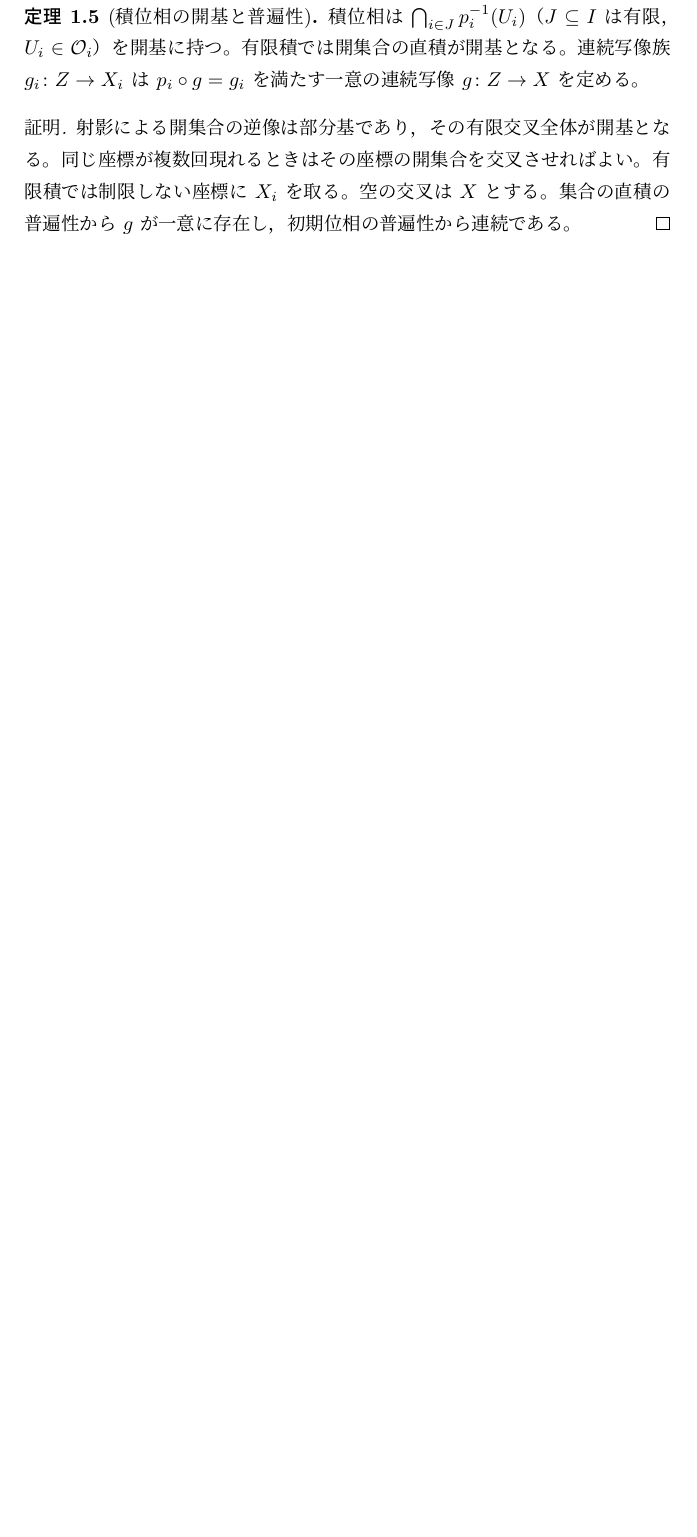
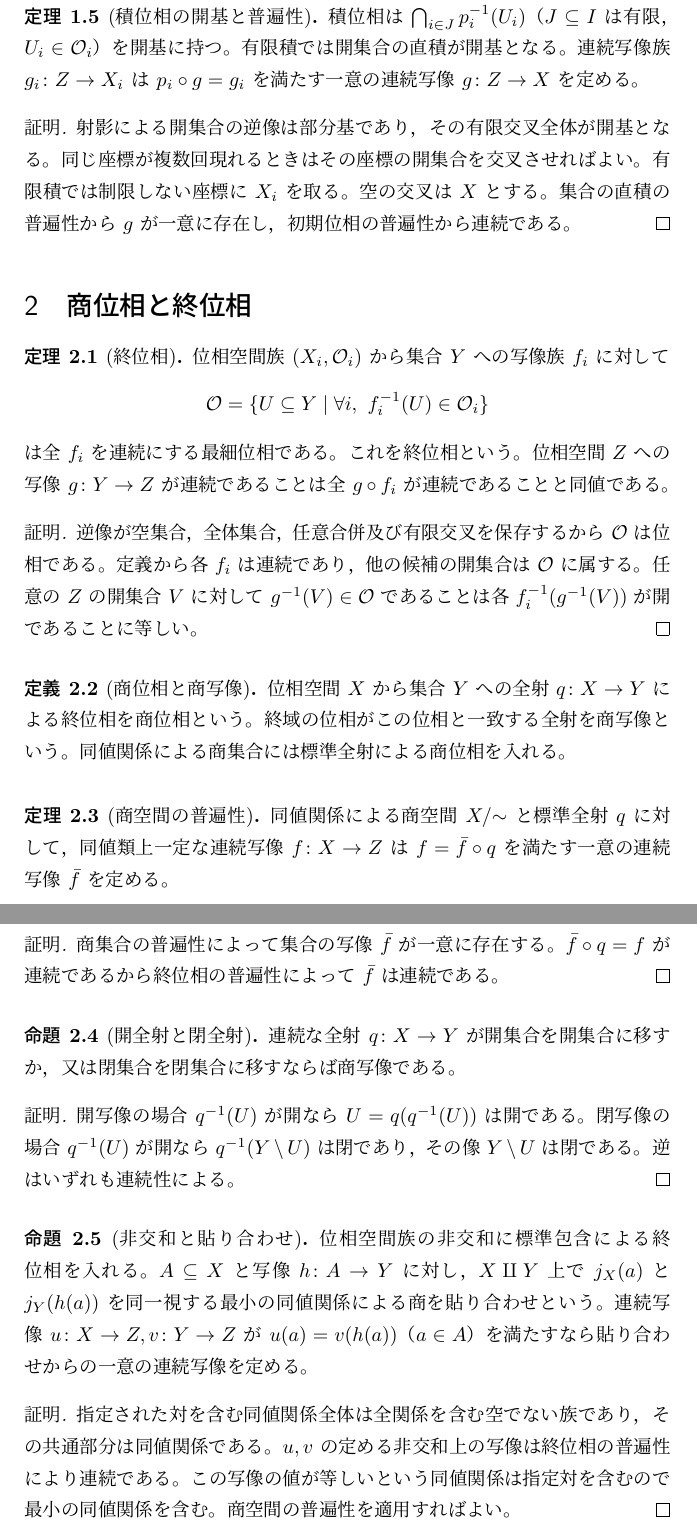
Before and after one commit to HaWkoods/genron, a LaTeX document (volumes/N-56/main.tex): part of page 2 of 2 before the commit and two parts of pages 2 and 3 of 3 after it, the two joined at a grey line, cut so that both start at the same text, the shorter picture padded with empty space. Compiled offline with pLaTeX and dvipdfmx.

Commit message:
Consolidate notes and retain historical links: volumes/N-56/main.tex

```diff
--- a/volumes/N-56/main.tex
+++ b/volumes/N-56/main.tex
@@ -5,7 +5,7 @@
 \pagestyle{fancy}
 \fancyhf{}
 \fancyhead[L]{\small 数学原論\quad N-56}
-\fancyhead[R]{\small 部分空間と積位相\quad\thepage}
+\fancyhead[R]{\small 初期位相と終位相\quad\thepage}
 \renewcommand{\headrulewidth}{0pt}
 \setlength{\headheight}{14pt}
 \theoremstyle{definition}
@@ -126,4 +126,113 @@ $\{f_i^{-1}(U)\mid i\in I,\ U\in\mathcal O_i\}$ を部分基として位相を
 射影による開集合の逆像は部分基であり，その有限交叉全体が開基となる。同じ座標が複数回現れるときはその座標の開集合を交叉させればよい。有限積では制限しない座標に $X_i$ を取る。空の交叉は $X$ とする。集合の直積の普遍性から $g$ が一意に存在し，初期位相の普遍性から連続である。
 \end{proof}
 % genron:end K-000257
+
+\Needspace{8\baselineskip}
+\section{商位相と終位相}
+% genron:begin K-000258
+% genron:use K-000001
+% genron:use K-000002
+% genron:use K-000003
+% genron:use K-000004
+% genron:use K-000005
+% genron:use K-000007
+% genron:use K-000017
+% genron:use K-000024
+% genron:use K-000038
+% genron:use K-000046
+% genron:use K-000146
+% genron:use K-000152
+% genron:use K-000217
+% genron:use K-000218
+\Needspace{4\baselineskip}
+\begin{thm}[終位相]\label{k258}
+位相空間族 $(X_i,\mathcal O_i)$ から集合 $Y$ への写像族 $f_i$ に対して
+\[
+ \mathcal O=\{U\subseteq Y\mid \forall i,\ f_i^{-1}(U)\in\mathcal O_i\}
+\]
+は全 $f_i$ を連続にする最細位相である。これを終位相という。位相空間 $Z$ への写像 $g\colon Y\to Z$ が連続であることは全 $g\circ f_i$ が連続であることと同値である。
+\end{thm}
+\begin{proof}
+逆像が空集合，全体集合，任意合併及び有限交叉を保存するから $\mathcal O$ は位相である。定義から各 $f_i$ は連続であり，他の候補の開集合は $\mathcal O$ に属する。任意の $Z$ の開集合 $V$ に対して $g^{-1}(V)\in\mathcal O$ であることは各 $f_i^{-1}(g^{-1}(V))$ が開であることに等しい。
+\end{proof}
+% genron:end K-000258
+% genron:begin K-000259
+% genron:use K-000001
+% genron:use K-000002
+% genron:use K-000003
+% genron:use K-000004
+% genron:use K-000005
+% genron:use K-000007
+% genron:use K-000017
+% genron:use K-000039
+% genron:use K-000053
+% genron:use K-000258
+\Needspace{4\baselineskip}
+\begin{defn}[商位相と商写像]\label{k259}
+位相空間 $X$ から集合 $Y$ への全射 $q\colon X\to Y$ による終位相を商位相という。終域の位相がこの位相と一致する全射を商写像という。同値関係による商集合には標準全射による商位相を入れる。
+\end{defn}
+% genron:end K-000259
+% genron:begin K-000260
+% genron:use K-000001
+% genron:use K-000002
+% genron:use K-000003
+% genron:use K-000004
+% genron:use K-000005
+% genron:use K-000007
+% genron:use K-000017
+% genron:use K-000055
+% genron:use K-000258
+% genron:use K-000259
+\Needspace{4\baselineskip}
+\begin{thm}[商空間の普遍性]\label{k260}
+同値関係による商空間 $X/{\sim}$ と標準全射 $q$ に対して，同値類上一定な連続写像 $f\colon X\to Z$ は $f=\bar f\circ q$ を満たす一意の連続写像 $\bar f$ を定める。
+\end{thm}
+\begin{proof}
+商集合の普遍性によって集合の写像 $\bar f$ が一意に存在する。$\bar f\circ q=f$ が連続であるから終位相の普遍性によって $\bar f$ は連続である。
+\end{proof}
+% genron:end K-000260
+% genron:begin K-000261
+% genron:use K-000001
+% genron:use K-000002
+% genron:use K-000003
+% genron:use K-000004
+% genron:use K-000005
+% genron:use K-000007
+% genron:use K-000017
+% genron:use K-000037
+% genron:use K-000039
+% genron:use K-000148
+% genron:use K-000217
+% genron:use K-000258
+% genron:use K-000259
+\Needspace{4\baselineskip}
+\begin{prop}[開全射と閉全射]\label{k261}
+連続な全射 $q\colon X\to Y$ が開集合を開集合に移すか，又は閉集合を閉集合に移すならば商写像である。
+\end{prop}
+\begin{proof}
+開写像の場合 $q^{-1}(U)$ が開なら $U=q(q^{-1}(U))$ は開である。閉写像の場合 $q^{-1}(U)$ が開なら $q^{-1}(Y\setminus U)$ は閉であり，その像 $Y\setminus U$ は閉である。逆はいずれも連続性による。
+\end{proof}
+% genron:end K-000261
+% genron:begin K-000262
+% genron:use K-000001
+% genron:use K-000002
+% genron:use K-000003
+% genron:use K-000004
+% genron:use K-000005
+% genron:use K-000007
+% genron:use K-000017
+% genron:use K-000027
+% genron:use K-000045
+% genron:use K-000049
+% genron:use K-000052
+% genron:use K-000258
+% genron:use K-000260
+\Needspace{4\baselineskip}
+\begin{prop}[非交和と貼り合わせ]\label{k262}
+位相空間族の非交和に標準包含による終位相を入れる。$A\subseteq X$ と写像 $h\colon A\to Y$ に対し，$X\amalg Y$ 上で $j_X(a)$ と $j_Y(h(a))$ を同一視する最小の同値関係による商を貼り合わせという。連続写像 $u\colon X\to Z,v\colon Y\to Z$ が $u(a)=v(h(a))$（$a\in A$）を満たすなら貼り合わせからの一意の連続写像を定める。
+\end{prop}
+\begin{proof}
+指定された対を含む同値関係全体は全関係を含む空でない族であり，その共通部分は同値関係である。$u,v$ の定める非交和上の写像は終位相の普遍性により連続である。この写像の値が等しいという同値関係は指定対を含むので最小の同値関係を含む。商空間の普遍性を適用すればよい。
+\end{proof}
+% genron:end K-000262
 \end{document}
```
Also changed, not shown: volumes/N-56/main.tex (6 more changed lines).
